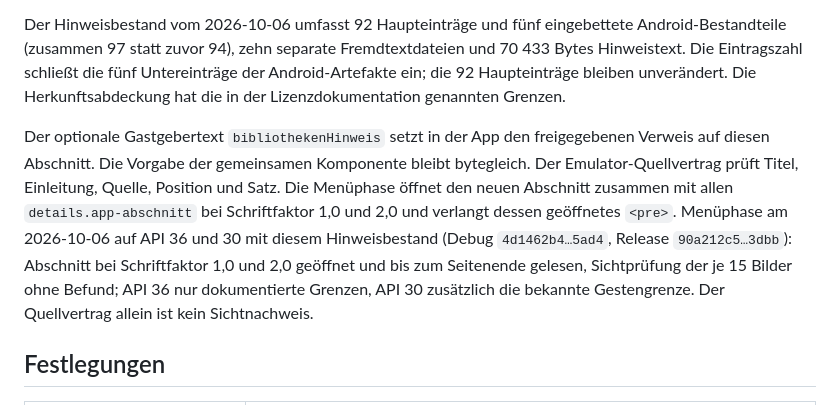
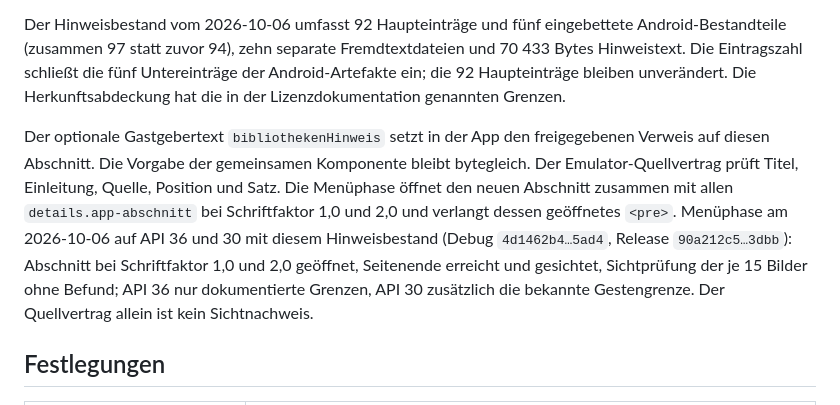
Before and after one commit to baremos/fristenrechner, a Markdown page: docs/app.md, the part around the change. Drawn GitHub-style.

Commit message:
Doku: Formulierung zur Sichtprüfung der Menüphase präzisiert
Co-Authored-By: Claude Fable 5.1 <noreply@anthropic.com>

```diff
--- a/docs/app.md
+++ b/docs/app.md
@@ -23,7 +23,7 @@ Nach „Lizenzen“ steht der eigene aufklappbare Abschnitt „Hinweise zu Kompo
 
 Der Hinweisbestand vom 2026-10-06 umfasst 92 Haupteinträge und fünf eingebettete Android-Bestandteile (zusammen 97 statt zuvor 94), zehn separate Fremdtextdateien und 70 433 Bytes Hinweistext. Die Eintragszahl schließt die fünf Untereinträge der Android-Artefakte ein; die 92 Haupteinträge bleiben unverändert. Die Herkunftsabdeckung hat die in der Lizenzdokumentation genannten Grenzen.
 
-Der optionale Gastgebertext `bibliothekenHinweis` setzt in der App den freigegebenen Verweis auf diesen Abschnitt. Die Vorgabe der gemeinsamen Komponente bleibt bytegleich. Der Emulator-Quellvertrag prüft Titel, Einleitung, Quelle, Position und Satz. Die Menüphase öffnet den neuen Abschnitt zusammen mit allen `details.app-abschnitt` bei Schriftfaktor 1,0 und 2,0 und verlangt dessen geöffnetes `<pre>`. Menüphase am 2026-10-06 auf API 36 und 30 mit diesem Hinweisbestand (Debug `4d1462b4…5ad4`, Release `90a212c5…3dbb`): Abschnitt bei Schriftfaktor 1,0 und 2,0 geöffnet und bis zum Seitenende gelesen, Sichtprüfung der je 15 Bilder ohne Befund; API 36 nur dokumentierte Grenzen, API 30 zusätzlich die bekannte Gestengrenze. Der Quellvertrag allein ist kein Sichtnachweis.
+Der optionale Gastgebertext `bibliothekenHinweis` setzt in der App den freigegebenen Verweis auf diesen Abschnitt. Die Vorgabe der gemeinsamen Komponente bleibt bytegleich. Der Emulator-Quellvertrag prüft Titel, Einleitung, Quelle, Position und Satz. Die Menüphase öffnet den neuen Abschnitt zusammen mit allen `details.app-abschnitt` bei Schriftfaktor 1,0 und 2,0 und verlangt dessen geöffnetes `<pre>`. Menüphase am 2026-10-06 auf API 36 und 30 mit diesem Hinweisbestand (Debug `4d1462b4…5ad4`, Release `90a212c5…3dbb`): Abschnitt bei Schriftfaktor 1,0 und 2,0 geöffnet, Seitenende erreicht und gesichtet, Sichtprüfung der je 15 Bilder ohne Befund; API 36 nur dokumentierte Grenzen, API 30 zusätzlich die bekannte Gestengrenze. Der Quellvertrag allein ist kein Sichtnachweis.
 
 ## Festlegungen
 
```
Also changed, not shown: docs/testmatrix.md (+1 -1 lines).
